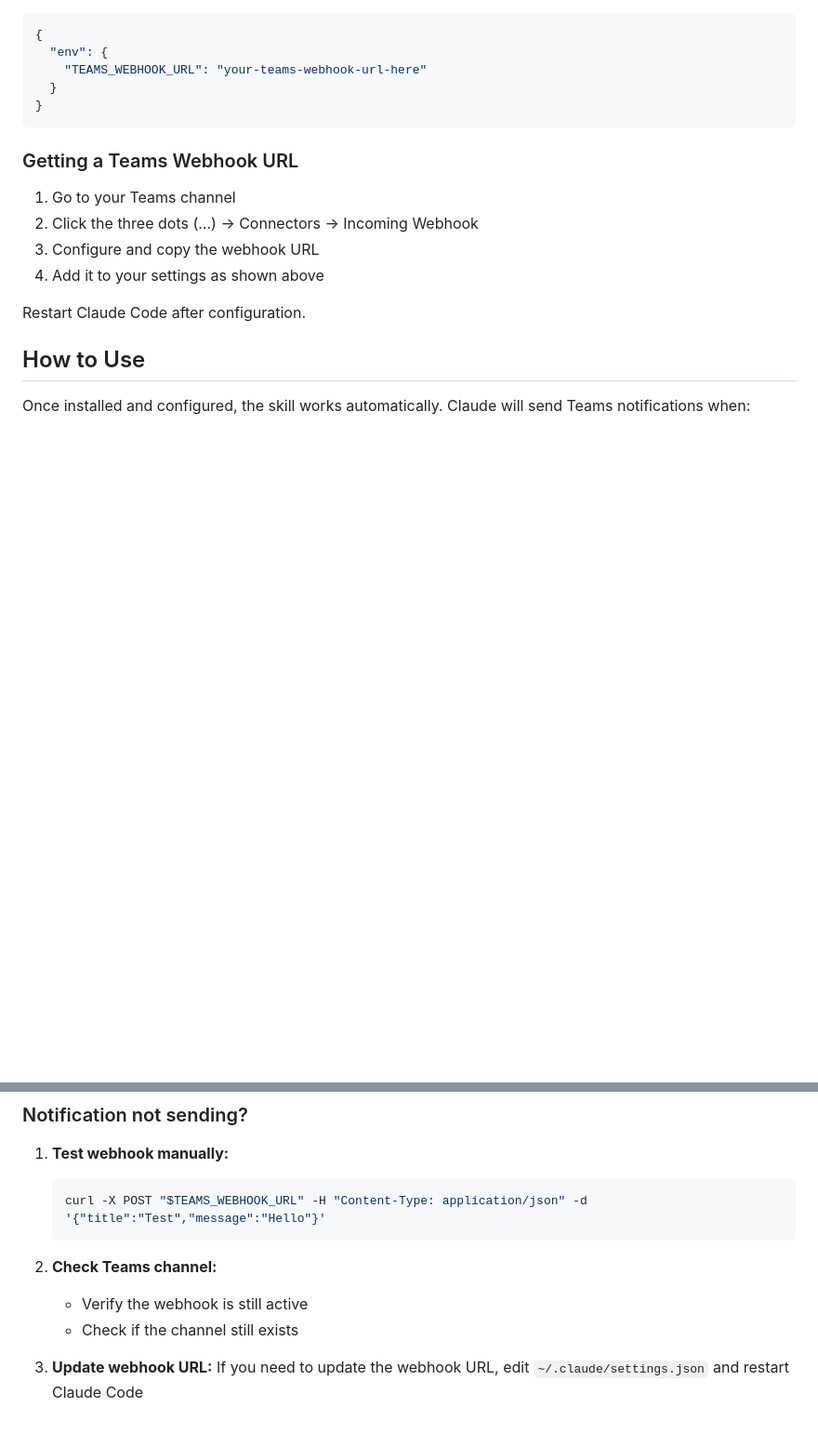
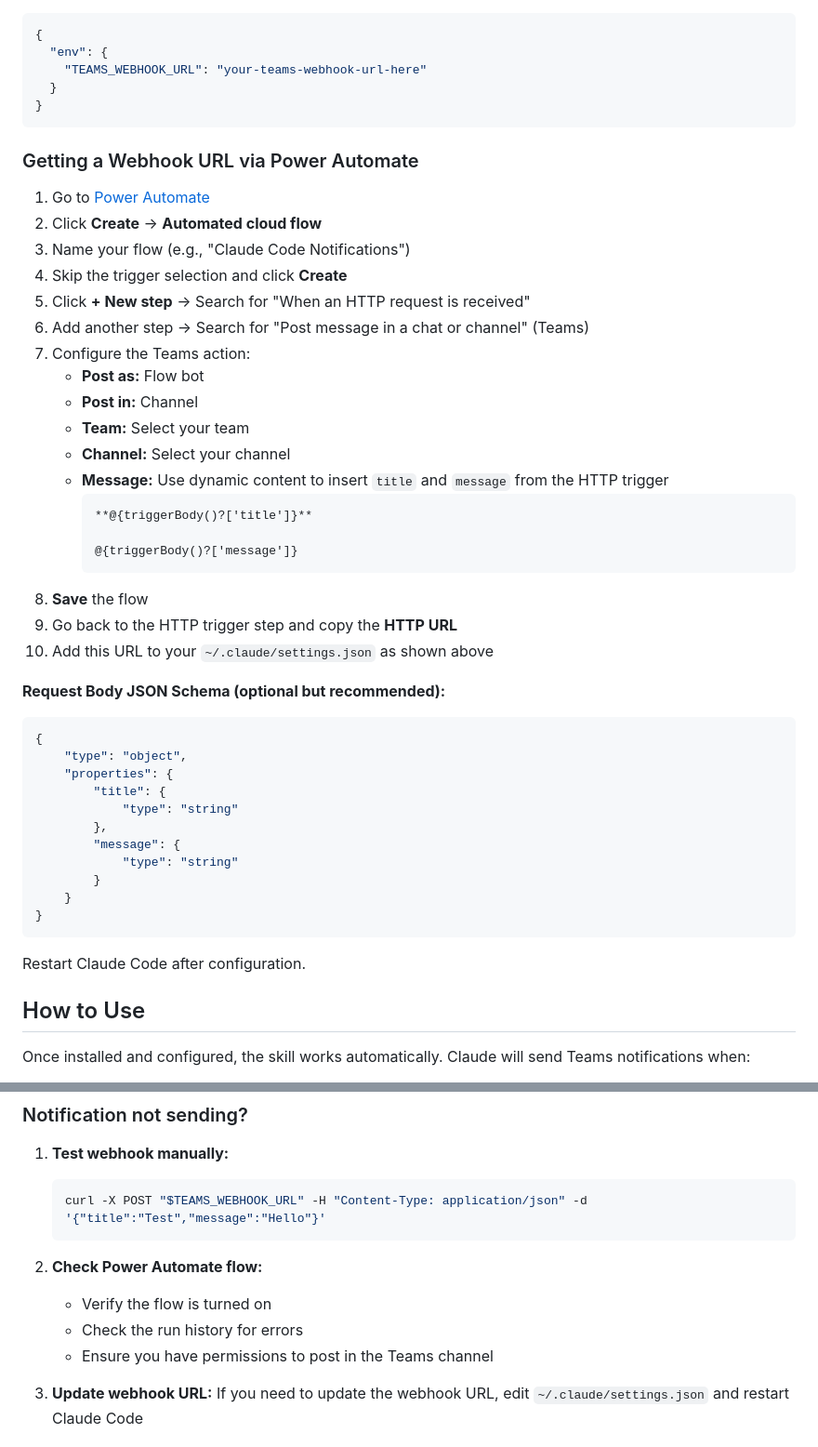
Before and after one commit to yemi33/yemsters-ai-goodies, a Markdown page: plugins/teams-notifier/README.md, 2 parts joined by grey strips. Shown at 93% size. Drawn GitHub-style; blank space fills up the shorter version.

Commit message:
Update webhook setup instructions to use Power Automate
- Replace Teams Incoming Webhook connector with Power Automate flow
- Add detailed step-by-step Power Automate setup instructions
- Include JSON schema and message formatting examples
- Update troubleshooting to reference Power Automate flow
- Apply changes to both README.md and SKILL.md

🤖 Generated with [Claude Code](https://claude.com/claude-code)

Co-Authored-By: Claude Sonnet 4.5 <noreply@anthropic.com>

````diff
--- a/plugins/teams-notifier/README.md
+++ b/plugins/teams-notifier/README.md
@@ -23,12 +23,43 @@ Add your Teams webhook URL to `~/.claude/settings.json`:
 }
 ```
 
-### Getting a Teams Webhook URL
+### Getting a Webhook URL via Power Automate
 
-1. Go to your Teams channel
-2. Click the three dots (...) → Connectors → Incoming Webhook
-3. Configure and copy the webhook URL
-4. Add it to your settings as shown above
+1. Go to [Power Automate](https://make.powerautomate.com)
+2. Click **Create** → **Automated cloud flow**
+3. Name your flow (e.g., "Claude Code Notifications")
+4. Skip the trigger selection and click **Create**
+5. Click **+ New step** → Search for "When an HTTP request is received"
+6. Add another step → Search for "Post message in a chat or channel" (Teams)
+7. Configure the Teams action:
+   - **Post as:** Flow bot
+   - **Post in:** Channel
+   - **Team:** Select your team
+   - **Channel:** Select your channel
+   - **Message:** Use dynamic content to insert `title` and `message` from the HTTP trigger
+     ```
+     **@{triggerBody()?['title']}**
+
+     @{triggerBody()?['message']}
+     ```
+8. **Save** the flow
+9. Go back to the HTTP trigger step and copy the **HTTP URL**
+10. Add this URL to your `~/.claude/settings.json` as shown above
+
+**Request Body JSON Schema (optional but recommended):**
+```json
+{
+    "type": "object",
+    "properties": {
+        "title": {
+            "type": "string"
+        },
+        "message": {
+            "type": "string"
+        }
+    }
+}
+```
 
 Restart Claude Code after configuration.
 
@@ -75,9 +106,10 @@ Or simply ask Claude: "Send me a test Teams notification"
    curl -X POST "$TEAMS_WEBHOOK_URL" -H "Content-Type: application/json" -d '{"title":"Test","message":"Hello"}'
    ```
 
-2. **Check Teams channel:**
-   - Verify the webhook is still active
-   - Check if the channel still exists
+2. **Check Power Automate flow:**
+   - Verify the flow is turned on
+   - Check the run history for errors
+   - Ensure you have permissions to post in the Teams channel
 
 3. **Update webhook URL:**
    If you need to update the webhook URL, edit `~/.claude/settings.json` and restart Claude Code
````
Also changed, not shown: 1 other file.
